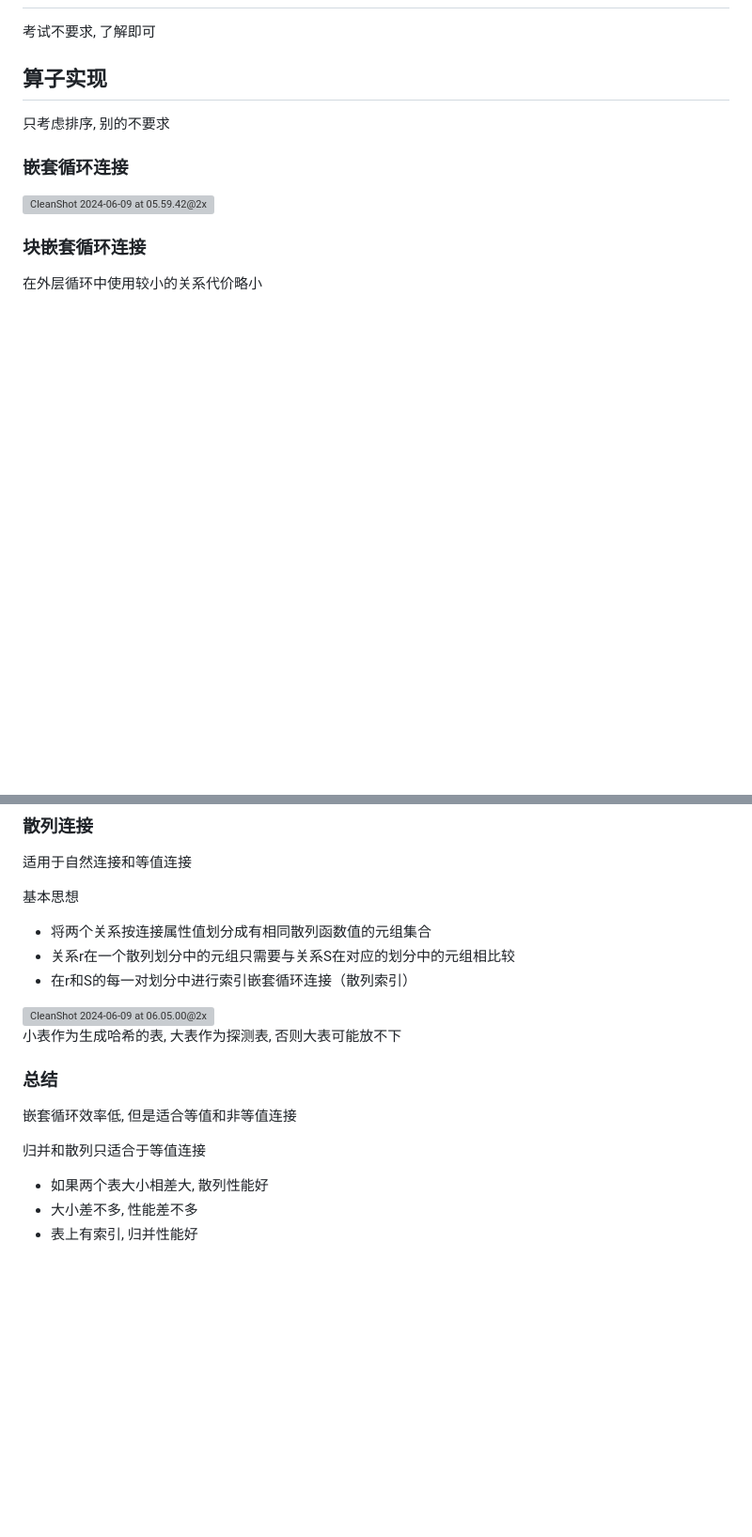
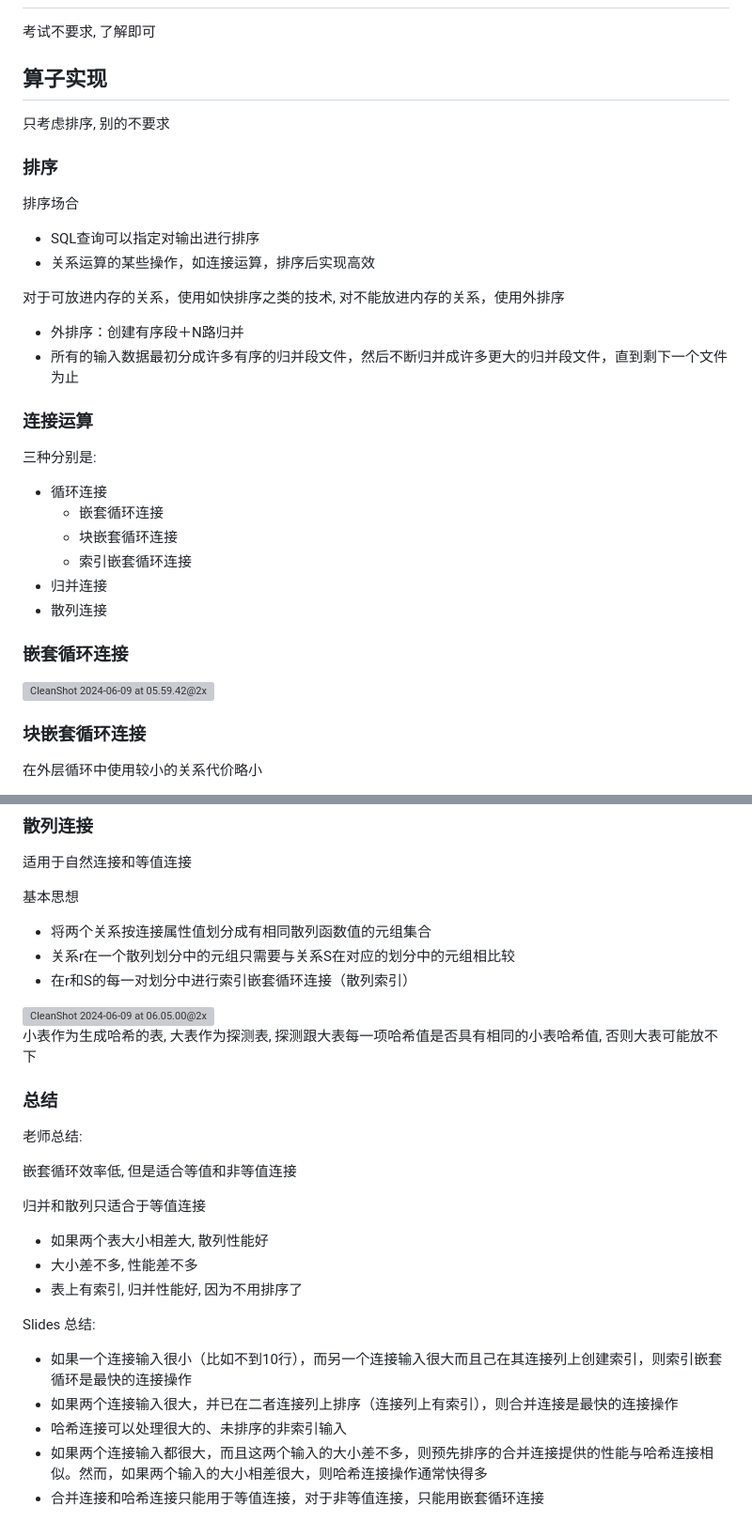
Before and after one commit to EmptyBlueBox/Introduction_to_Database_Systems-clj-2024Spring-PKU, a Markdown page: notes/12.查询处理.md, 2 parts joined by grey strips. Shown at 94% size. Drawn GitHub-style; blank space fills up the shorter version; grey boxes are pictures that could not be loaded.

Commit message:
📝 docs: update 12

```diff
--- a/notes/12.查询处理.md
+++ b/notes/12.查询处理.md
@@ -42,6 +42,29 @@
 
 只考虑排序, 别的不要求
 
+### 排序
+
+排序场合
+
+- SQL查询可以指定对输出进行排序
+- 关系运算的某些操作，如连接运算，排序后实现高效
+
+对于可放进内存的关系，使用如快排序之类的技术, 对不能放进内存的关系，使用外排序
+
+- 外排序：创建有序段＋N路归并
+- 所有的输入数据最初分成许多有序的归并段文件，然后不断归并成许多更大的归并段文件，直到剩下一个文件为止
+
+### 连接运算
+
+三种分别是:
+
+- 循环连接
+  - 嵌套循环连接
+  - 块嵌套循环连接
+  - 索引嵌套循环连接
+- 归并连接
+- 散列连接
+
 ### 嵌套循环连接
 
 <img src="./12.查询处理.assets/CleanShot 2024-06-09 at 05.59.42@2x.png" alt="CleanShot 2024-06-09 at 05.59.42@2x" style="zoom:50%;" />
@@ -85,9 +108,11 @@
 
 <img src="./12.查询处理.assets/CleanShot 2024-06-09 at 06.05.00@2x.png" alt="CleanShot 2024-06-09 at 06.05.00@2x" style="zoom:50%;" />
 
-小表作为生成哈希的表, 大表作为探测表, 否则大表可能放不下
+小表作为生成哈希的表, 大表作为探测表, 探测跟大表每一项哈希值是否具有相同的小表哈希值, 否则大表可能放不下
 
 ### 总结
+
+老师总结:
 
 嵌套循环效率低, 但是适合等值和非等值连接
 
@@ -95,4 +120,12 @@
 
 * 如果两个表大小相差大, 散列性能好
 * 大小差不多, 性能差不多
-* 表上有索引, 归并性能好
+* 表上有索引, 归并性能好, 因为不用排序了
+
+Slides 总结:
+
+- 如果一个连接输入很小（比如不到10行），而另一个连接输入很大而且己在其连接列上创建索引，则索引嵌套循环是最快的连接操作
+- 如果两个连接输入很大，并已在二者连接列上排序（连接列上有索引），则合并连接是最快的连接操作
+- 哈希连接可以处理很大的、未排序的非索引输入
+- 如果两个连接输入都很大，而且这两个输入的大小差不多，则预先排序的合并连接提供的性能与哈希连接相似。然而，如果两个输入的大小相差很大，则哈希连接操作通常快得多
+- 合并连接和哈希连接只能用于等值连接，对于非等值连接，只能用嵌套循环连接
```
